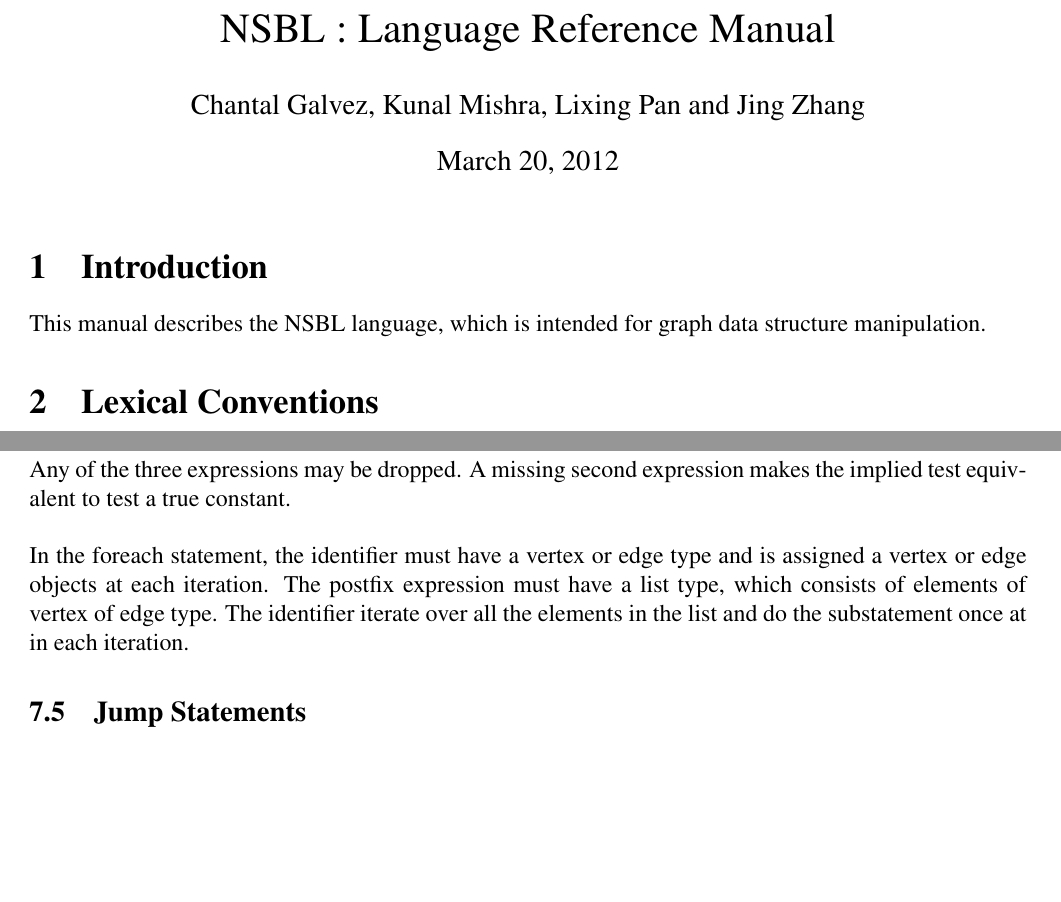
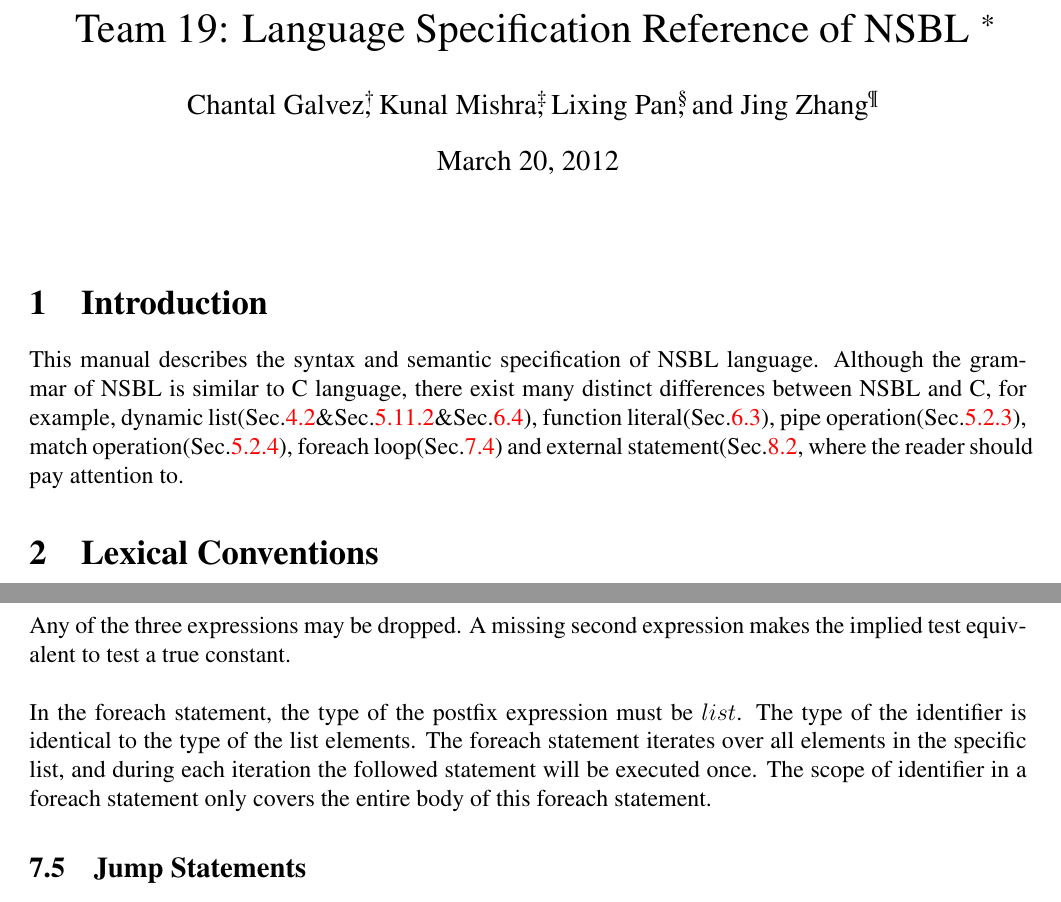
Before and after one commit to chantalgo/NSBL, a LaTeX document (doc/langSpec-latex/langSpec.tex): two parts of pages 1 and 15 of 17, joined at a grey line, cut at the place of the change, the shorter picture padded with empty space. Compiled offline with pdfLaTeX.

Commit message:
update langSpec

```diff
--- a/doc/langSpec-latex/langSpec.tex
+++ b/doc/langSpec-latex/langSpec.tex
@@ -50,5 +50,6 @@ escapeinside={\%*}{*)},
 morekeywords={string,list,vertex,edge,graph,func}
 }
 
-\title {NSBL : Language Reference Manual}
-\author {Chantal Galvez, Kunal Mishra, Lixing Pan and Jing Zhang}
+\title {Team 19: Language Specification Reference of NSBL
+\footnote{COMS W4115, Spring 2012 }}
+\author {
@@ -57,7 +62,14 @@ morekeywords={string,list,vertex,edge,graph,func}
 \begin{document}
 \maketitle
 \section{Introduction}
-  This manual describes the NSBL language, which is intended for graph data structure manipulation.
+  This manual describes the syntax and semantic specification of NSBL language. Although the grammar of NSBL is similar to C language, there exist many distinct differences between NSBL and C, for example,
+dynamic list(Sec.\ref{sec:derType}\&Sec.\ref{sec:append}\&Sec.\ref{sec:init}),
+function literal(Sec.\ref{sec:func_literal}),
+pipe operation(Sec.\ref{sec:pipe}),
+match operation(Sec.\ref{sec:match}),
+foreach loop(Sec.\ref{sec:loop})
+and external statement(Sec.\ref{sec:extStat},
+ where the reader should pay attention to.
 
 \section{Lexical Conventions}
 \subsection{Tokens}
@@ -548,7 +560,7 @@ is equivalent to
 \end{lstlisting}
 Any of the three expressions may be dropped. A missing second expression makes the implied test equivalent to test a true constant. \newline
 
-In the foreach statement, the identifier must have a vertex or edge type and is assigned a vertex or edge objects at each iteration. The postfix expression must have a list type, which consists of elements of vertex of edge type. The identifier iterate over all the elements in the list and do the substatement once at in each iteration.
+In the foreach statement, the type of the postfix expression must be $list$. The type of the identifier is identical to the type of the list elements. The foreach statement iterates over all elements in the specific list, and during each iteration the followed statement will be executed once. The scope of identifier in a foreach statement only covers the entire body of this foreach statement.
 
 \subsection{Jump Statements}
 Jump statements transfer control unconditionally.
```
Also changed, not shown: doc/langSpec-latex/langSpec.pdf, doc/langSpec.pdf, doc/langSpec-latex/langSpec.tex (20 more changed lines), 2 other files.
